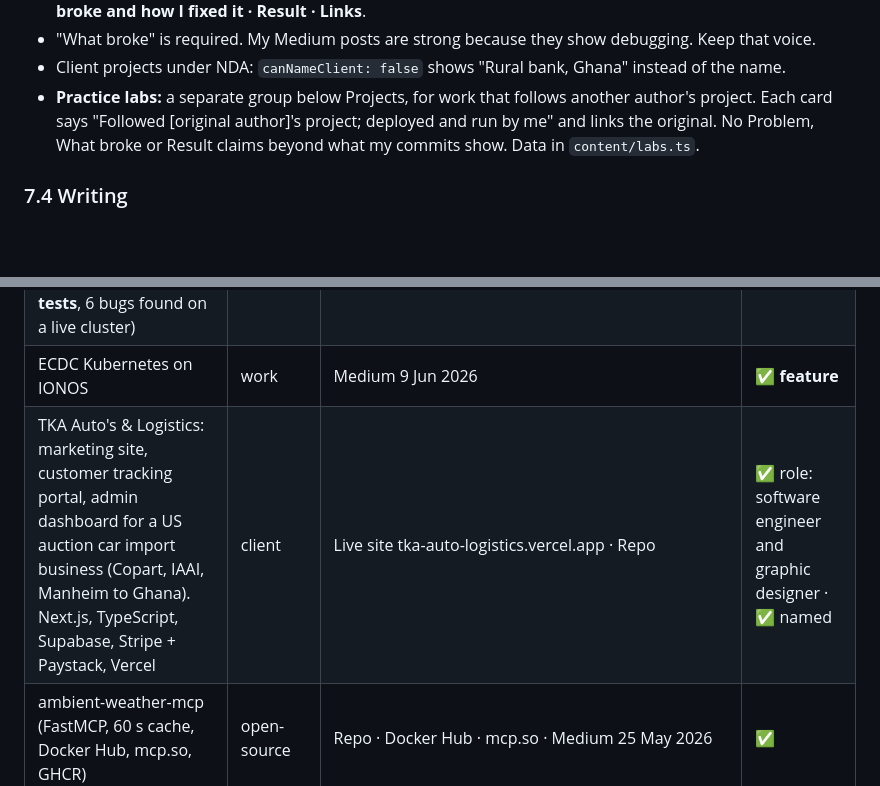
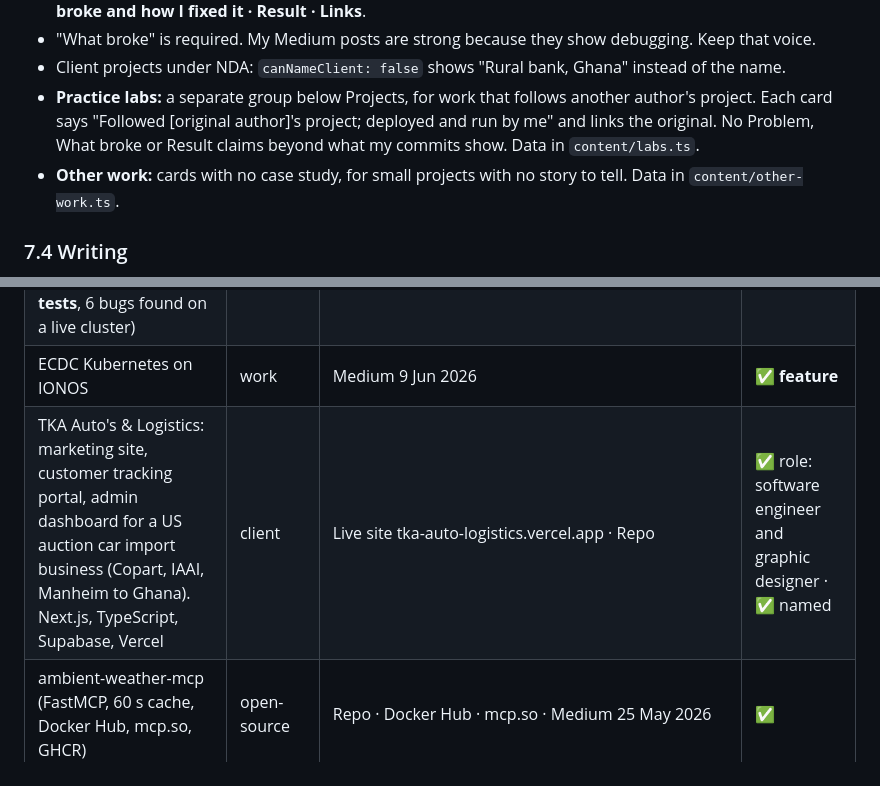
Before and after one commit to NanaGyamfiPrempeh30/NGP-DEV, a Markdown page: PRD.md, 2 parts joined by grey strips. GitHub-like rendering; blank space fills up the shorter version.

```diff
--- a/PRD.md
+++ b/PRD.md
@@ -94,6 +94,7 @@ Contact lives in the footer and on Home. No separate page.
 - "What broke" is required. My Medium posts are strong because they show debugging. Keep that voice.
 - Client projects under NDA: `canNameClient: false` shows "Rural bank, Ghana" instead of the name.
 - **Practice labs:** a separate group below Projects, for work that follows another author's project. Each card says "Followed [original author]'s project; deployed and run by me" and links the original. No Problem, What broke or Result claims beyond what my commits show. Data in `content/labs.ts`.
+- **Other work:** cards with no case study, for small projects with no story to tell. Data in `content/other-work.ts`.
 
 ### 7.4 Writing
 - Fetch `https://medium.com/feed/@yawgyamfiprempeh27` at build. Revalidate every 24 h (ISR).
@@ -251,7 +252,7 @@ Technology Excellence Services · Blue Turtle · Tigo
 | k8s-devsecops (kubeadm, Calico, MetalLB, Traefik, Vault, ESO, ArgoCD, Prometheus/Grafana on AWS) | open-source | Repo 53★ 19 forks · Medium 16 Jan 2026 | ✅ **feature** |
 | k8s-troubleshoot-mcp (16 read-only tools, RBAC boundary, prompt-injection escaping, **453 passing tests**, 6 bugs found on a live cluster) | open-source | Repo (MIT) · Medium 28 Aug 2026 · Glama | ✅ **feature** |
 | ECDC Kubernetes on IONOS | work | Medium 9 Jun 2026 | ✅ **feature** |
-| TKA Auto's & Logistics: marketing site, customer tracking portal, admin dashboard for a US auction car import business (Copart, IAAI, Manheim to Ghana). Next.js, TypeScript, Supabase, Stripe + Paystack, Vercel | client | Live site tka-auto-logistics.vercel.app · Repo | ✅ role: software engineer and graphic designer · ✅ named |
+| TKA Auto's & Logistics: marketing site, customer tracking portal, admin dashboard for a US auction car import business (Copart, IAAI, Manheim to Ghana). Next.js, TypeScript, Supabase, Vercel | client | Live site tka-auto-logistics.vercel.app · Repo | ✅ role: software engineer and graphic designer · ✅ named |
 | ambient-weather-mcp (FastMCP, 60 s cache, Docker Hub, mcp.so, GHCR) | open-source | Repo · Docker Hub · mcp.so · Medium 25 May 2026 | ✅ |
 | eks-karpenter-gitops-bench (EKS, Karpenter, ArgoCD, Tenki CI, 86 Terraform resources) | open-source | Repo 3★ 5 forks · Medium 22 Jan 2026 | ✅ |
 | Sika Track (Telegram bookkeeping bot for Ghanaian informal businesses, Flask, Supabase, Render, encrypted backups) | open-source | Repo | ✅ |
```
Also changed, not shown: other parts of PRD.md (+5 -4 lines).
